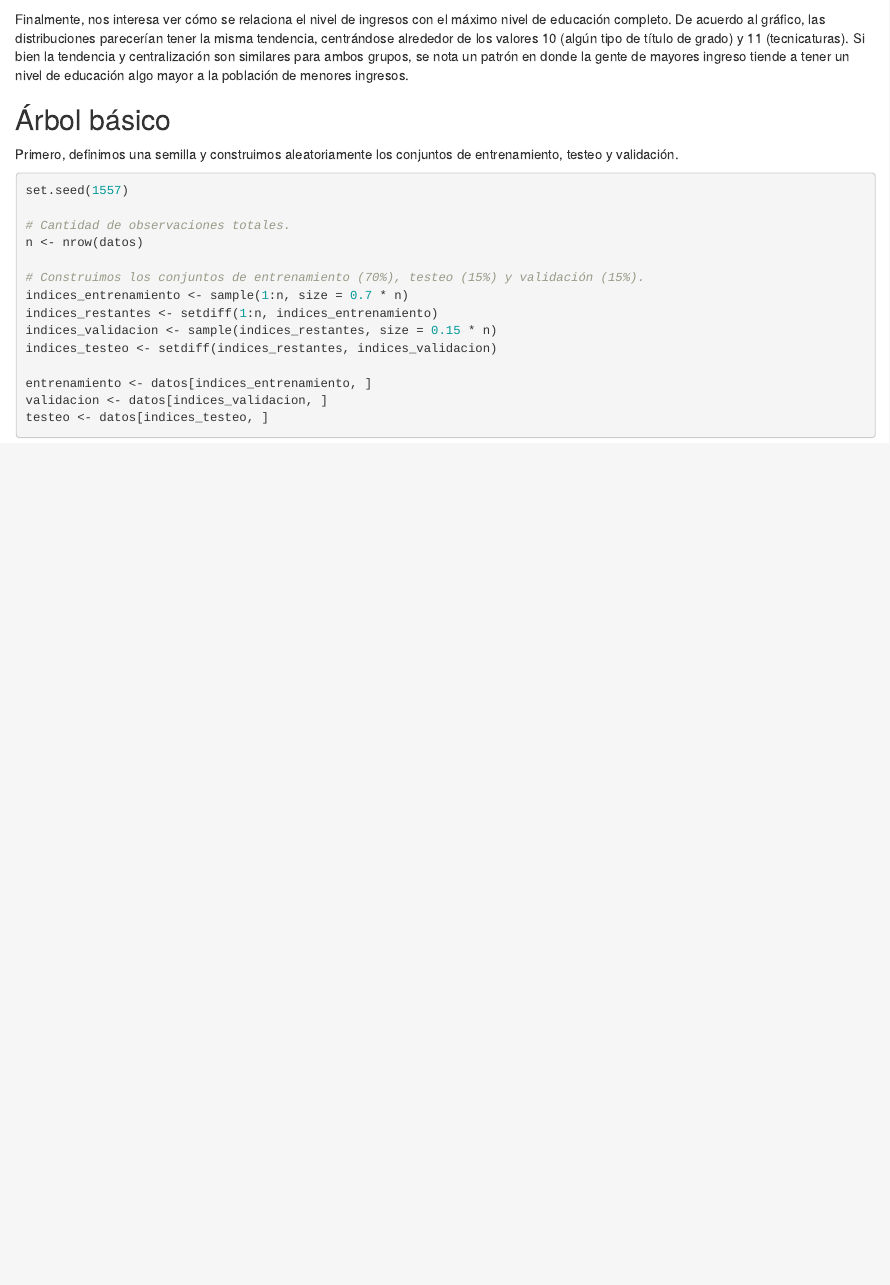
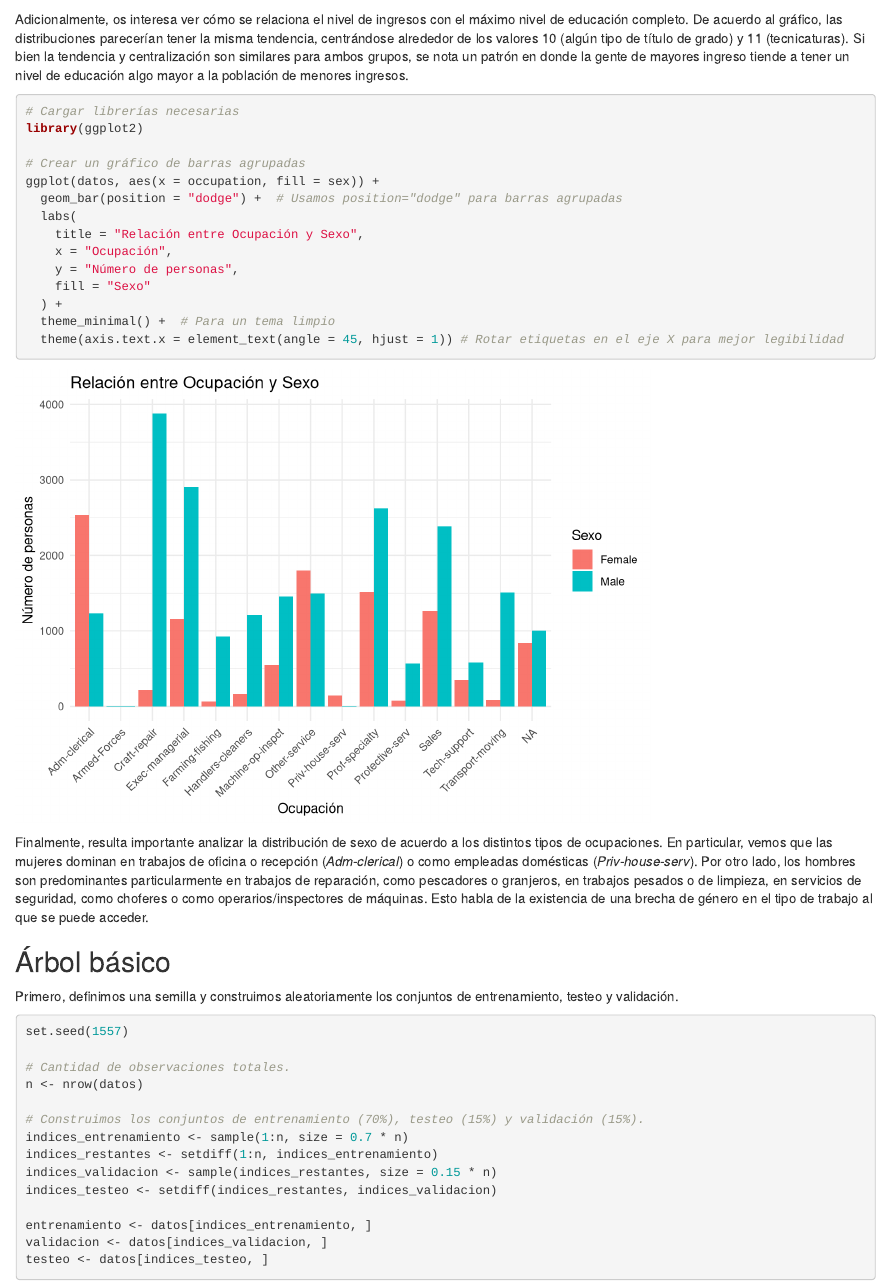
Before and after one commit to Wolo-N/TP1-TDVI, an R Markdown document (infFede.Rmd): the page in a window 1100 px wide, from 5640 px down. Rendered offline with R 4.5, knitr and Pandoc, with nearby package versions; some code elsewhere in the file could not run offline.

Commit message:
Agrego gráfico occupation

````diff
--- a/infFede.Rmd
+++ b/infFede.Rmd
@@ -172,12 +172,31 @@ ggplot(datos, aes(x = `education-num`, fill = income)) +
   ) +
   theme_minimal() +
   scale_fill_manual(values = c("lightblue", "yellow"))
+```
+
+Adicionalmente, os interesa ver cómo se relaciona el nivel de ingresos con el máximo nivel de educación completo.
+De acuerdo al gráfico, las distribuciones parecerían tener la misma tendencia, centrándose alrededor de los valores 10 (algún tipo de título de grado) y 11 (tecnicaturas).
+Si bien la tendencia y centralización son similares para ambos grupos, se nota un patrón en donde la gente de mayores ingreso tiende a tener un nivel de educación algo mayor a la población de menores ingresos.
+
+
+```{r}
+# Cargar librerías necesarias
+library(ggplot2)
+
+# Crear un gráfico de barras agrupadas
+ggplot(datos, aes(x = occupation, fill = sex)) +
+  geom_bar(position = "dodge") +  # Usamos position="dodge" para barras agrupadas
+  labs(
+    title = "Relación entre Ocupación y Sexo",
+    x = "Ocupación",
+    y = "Número de personas",
+    fill = "Sexo"
+  ) +
+  theme_minimal() +  # Para un tema limpio
+  theme(axis.text.x = element_text(angle = 45, hjust = 1)) # Rotar etiquetas en el eje X para mejor legibilidad
 
 ```
-
-Finalmente, nos interesa ver cómo se relaciona el nivel de ingresos con el máximo nivel de educación completo.
-De acuerdo al gráfico, las distribuciones parecerían tener la misma tendencia, centrándose alrededor de los valores 10 (algún tipo de título de grado) y 11 (tecnicaturas).
-Si bien la tendencia y centralización son similares para ambos grupos, se nota un patrón en donde la gente de mayores ingreso tiende a tener un nivel de educación algo mayor a la población de menores ingresos.
+Finalmente, resulta importante analizar la distribución de sexo de acuerdo a los distintos tipos de ocupaciones. En particular, vemos que las mujeres dominan en trabajos de oficina o recepción (*Adm-clerical*) o como empleadas domésticas (*Priv-house-serv*). Por otro lado, los hombres son predominantes particularmente en trabajos de reparación, como pescadores o granjeros, en trabajos pesados o de limpieza, en servicios de seguridad, como choferes  o como operarios/inspectores de máquinas. Esto habla de la existencia de una brecha de género en el tipo de trabajo al que se puede acceder.
 
 ## Árbol básico
 
````
